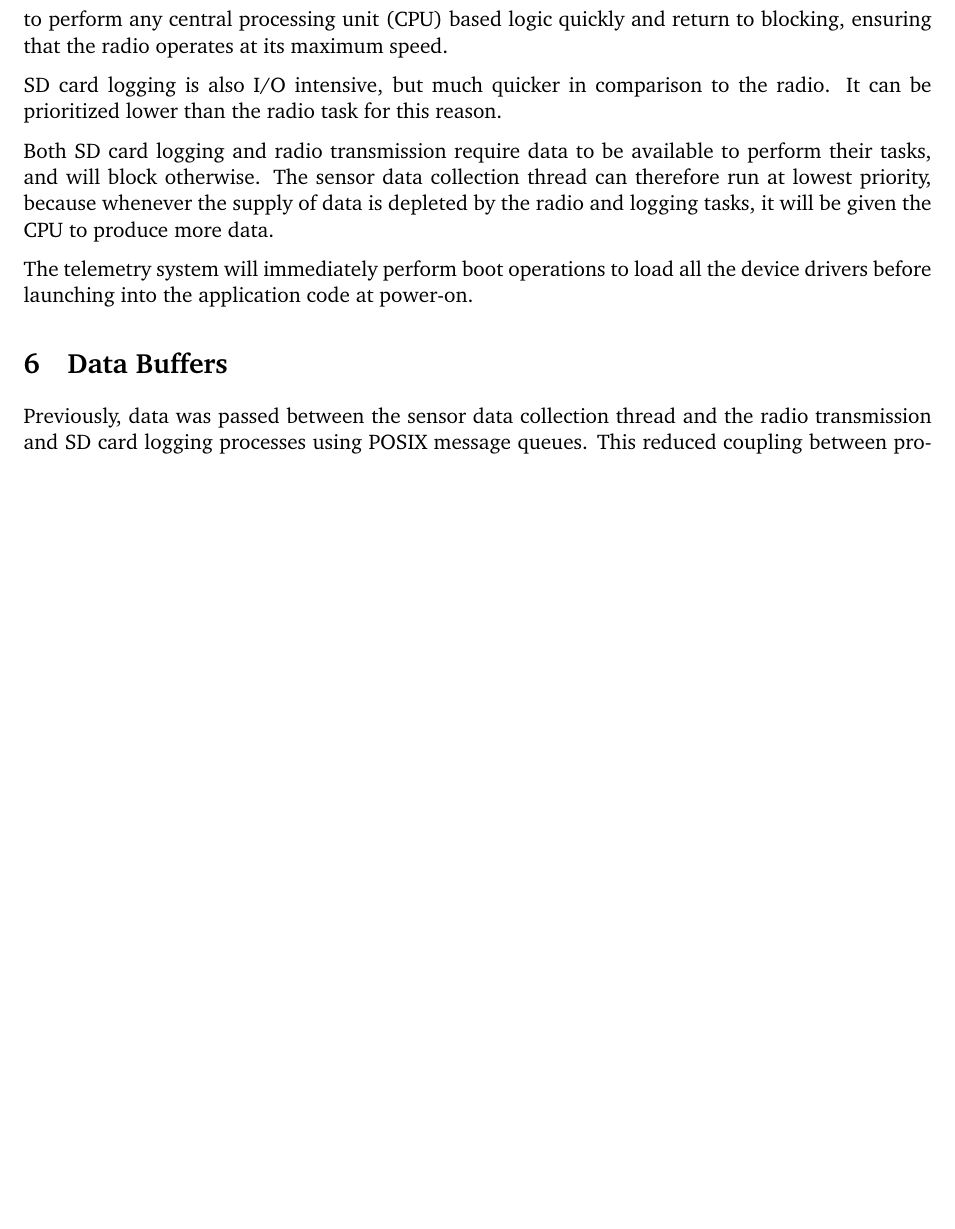
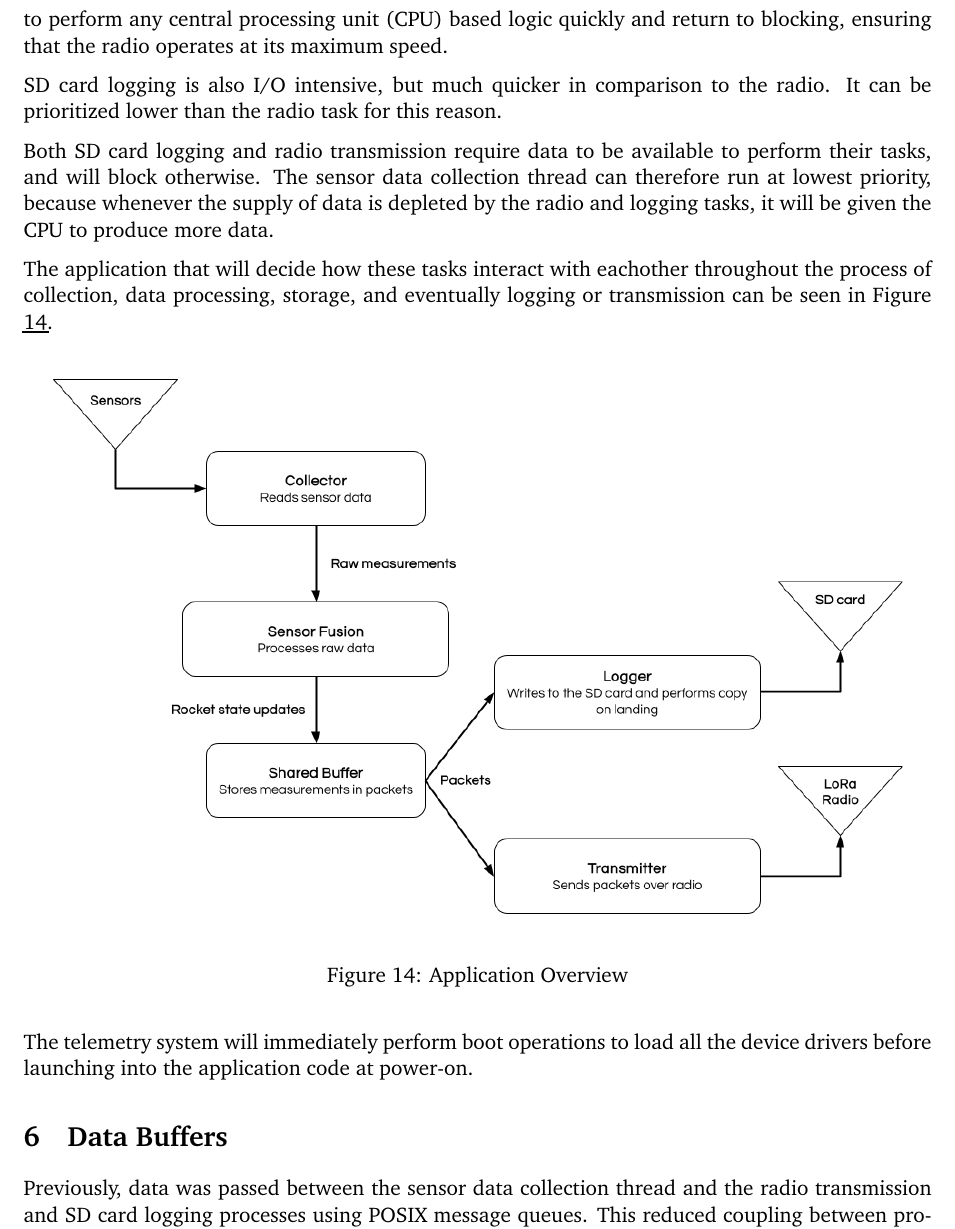
Before and after one commit to CarletonURocketry/avionics-design-2024-2025, a LaTeX document (design.tex, which reads sections/telemetry_system.tex): part of page 22 of 40 before the commit and part of page 22 of 41 after it, cut so that both start at the same text, the shorter picture padded with empty space. Compiled offline with pdfLaTeX.

Commit message:
Add more diagrams

```diff
--- a/sections/telemetry_system.tex
+++ b/sections/telemetry_system.tex
@@ -443,6 +443,16 @@ Both SD card logging and radio transmission require data to be available to perf
 otherwise. The sensor data collection thread can therefore run at lowest priority, because whenever the supply of data
 is depleted by the radio and logging tasks, it will be given the CPU to produce more data.
 
+The application that will decide how these tasks interact with eachother throughout the process of collection, data
+processing, storage, and eventually logging or transmission can be seen in Figure \ref{fig:telemetry-application}.
+
+\begin{figure}[H]
+    \centering
+    \includegraphics[width=\linewidth]{assets/diagrams/NuttX_Telemetry_Application.png}
+    \caption{Application Overview}
+    \label{fig:telemetry-application}
+\end{figure}
+
 The telemetry system will immediately perform boot operations to load all the device drivers before launching into the
 application code at power-on.
 
```
Also changed, not shown: assets/diagrams/NuttX_Telemetry_Application.png (added), assets/diagrams/Packet_Queue.png (added), sections/telemetry_system.tex (11 more changed lines).
